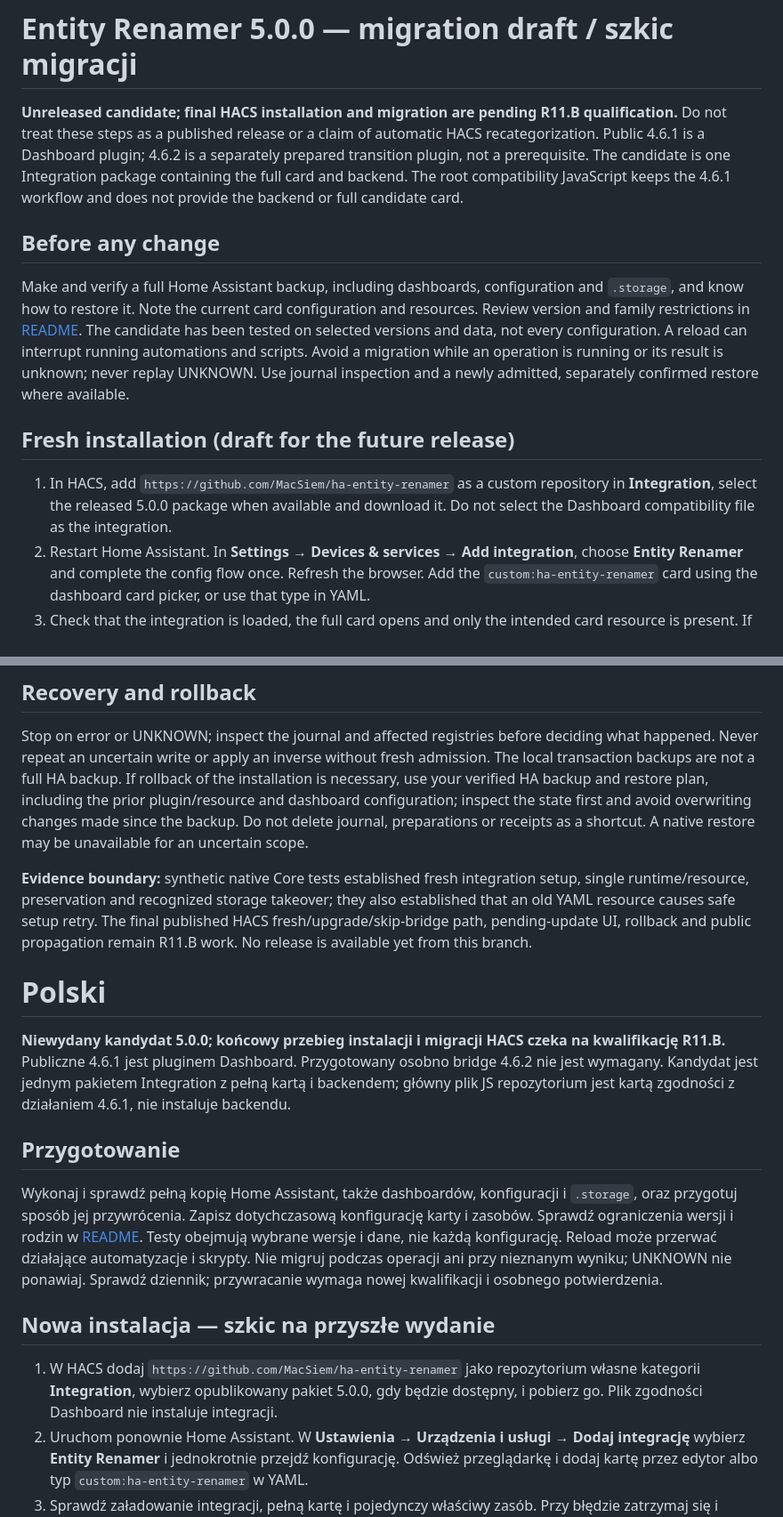
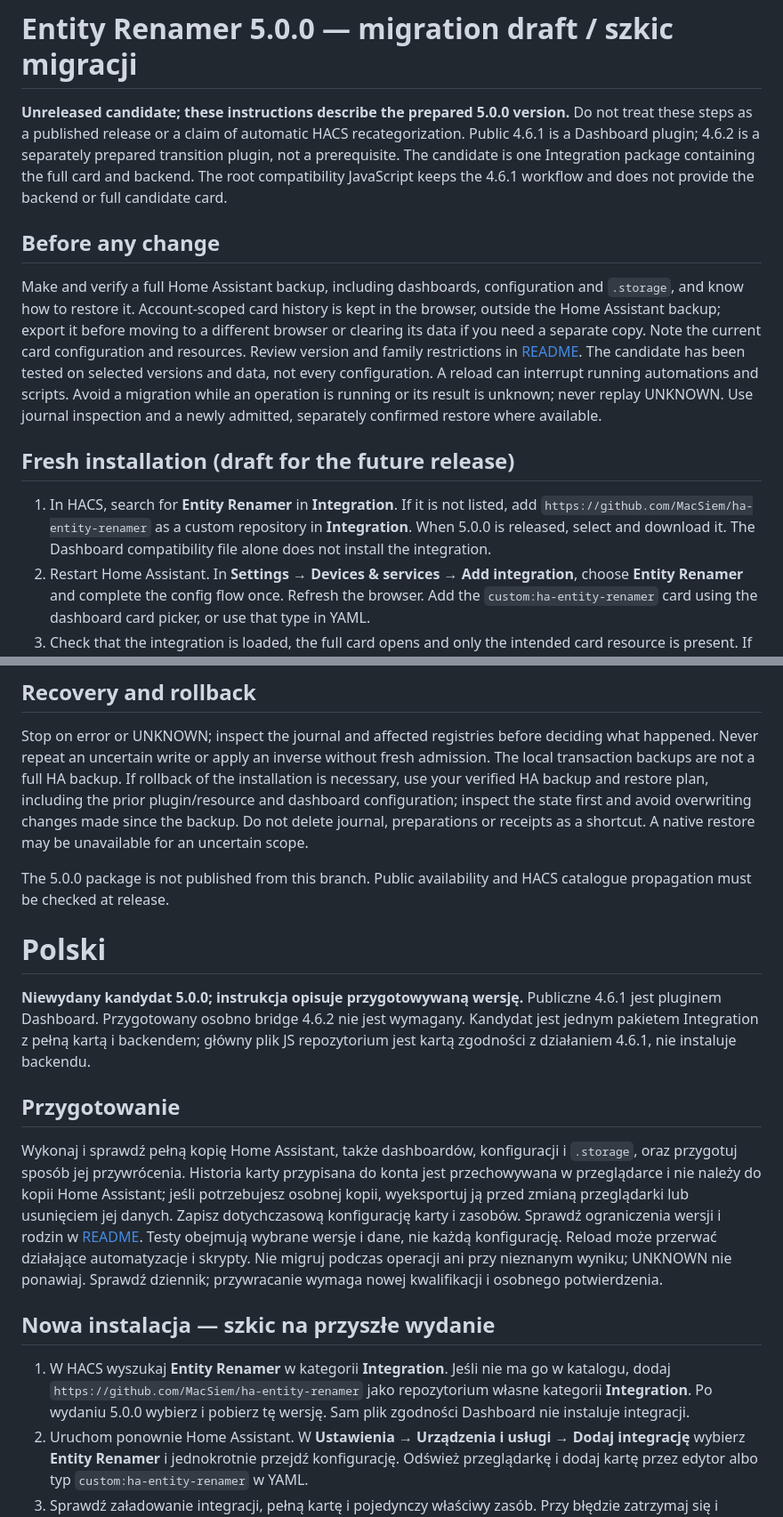
Before and after one commit to MacSiem/ha-entity-renamer, a Markdown page: MIGRATION.md, 2 parts joined by grey strips. Shown at 89% size. GitHub-like rendering.

```diff
--- a/MIGRATION.md
+++ b/MIGRATION.md
@@ -1,14 +1,14 @@
 # Entity Renamer 5.0.0 — migration draft / szkic migracji
 
-**Unreleased candidate; final HACS installation and migration are pending R11.B qualification.** Do not treat these steps as a published release or a claim of automatic HACS recategorization. Public 4.6.1 is a Dashboard plugin; 4.6.2 is a separately prepared transition plugin, not a prerequisite. The candidate is one Integration package containing the full card and backend. The root compatibility JavaScript keeps the 4.6.1 workflow and does not provide the backend or full candidate card.
+**Unreleased candidate; these instructions describe the prepared 5.0.0 version.** Do not treat these steps as a published release or a claim of automatic HACS recategorization. Public 4.6.1 is a Dashboard plugin; 4.6.2 is a separately prepared transition plugin, not a prerequisite. The candidate is one Integration package containing the full card and backend. The root compatibility JavaScript keeps the 4.6.1 workflow and does not provide the backend or full candidate card.
 
 ## Before any change
 
-Make and verify a full Home Assistant backup, including dashboards, configuration and `.storage`, and know how to restore it. Note the current card configuration and resources. Review version and family restrictions in [README](README.md). The candidate has been tested on selected versions and data, not every configuration. A reload can interrupt running automations and scripts. Avoid a migration while an operation is running or its result is unknown; never replay UNKNOWN. Use journal inspection and a newly admitted, separately confirmed restore where available.
+Make and verify a full Home Assistant backup, including dashboards, configuration and `.storage`, and know how to restore it. Account-scoped card history is kept in the browser, outside the Home Assistant backup; export it before moving to a different browser or clearing its data if you need a separate copy. Note the current card configuration and resources. Review version and family restrictions in [README](README.md). The candidate has been tested on selected versions and data, not every configuration. A reload can interrupt running automations and scripts. Avoid a migration while an operation is running or its result is unknown; never replay UNKNOWN. Use journal inspection and a newly admitted, separately confirmed restore where available.
 
 ## Fresh installation (draft for the future release)
 
-1. In HACS, add `https://github.com/MacSiem/ha-entity-renamer` as a custom repository in **Integration**, select the released 5.0.0 package when available and download it. Do not select the Dashboard compatibility file as the integration.
+1. In HACS, search for **Entity Renamer** in **Integration**. If it is not listed, add `https://github.com/MacSiem/ha-entity-renamer` as a custom repository in **Integration**. When 5.0.0 is released, select and download it. The Dashboard compatibility file alone does not install the integration.
 2. Restart Home Assistant. In **Settings → Devices & services → Add integration**, choose **Entity Renamer** and complete the config flow once. Refresh the browser. Add the `custom:ha-entity-renamer` card using the dashboard card picker, or use that type in YAML.
 3. Check that the integration is loaded, the full card opens and only the intended card resource is present. If it does not, stop and inspect HA logs and resources before trying changes.
 
@@ -24,19 +24,19 @@ Make and verify a full Home Assistant backup, including dashboards, configuratio
 
 Stop on error or UNKNOWN; inspect the journal and affected registries before deciding what happened. Never repeat an uncertain write or apply an inverse without fresh admission. The local transaction backups are not a full HA backup. If rollback of the installation is necessary, use your verified HA backup and restore plan, including the prior plugin/resource and dashboard configuration; inspect the state first and avoid overwriting changes made since the backup. Do not delete journal, preparations or receipts as a shortcut. A native restore may be unavailable for an uncertain scope.
 
-**Evidence boundary:** synthetic native Core tests established fresh integration setup, single runtime/resource, preservation and recognized storage takeover; they also established that an old YAML resource causes safe setup retry. The final published HACS fresh/upgrade/skip-bridge path, pending-update UI, rollback and public propagation remain R11.B work. No release is available yet from this branch.
+The 5.0.0 package is not published from this branch. Public availability and HACS catalogue propagation must be checked at release.
 
 # Polski
 
-**Niewydany kandydat 5.0.0; końcowy przebieg instalacji i migracji HACS czeka na kwalifikację R11.B.** Publiczne 4.6.1 jest pluginem Dashboard. Przygotowany osobno bridge 4.6.2 nie jest wymagany. Kandydat jest jednym pakietem Integration z pełną kartą i backendem; główny plik JS repozytorium jest kartą zgodności z działaniem 4.6.1, nie instaluje backendu.
+**Niewydany kandydat 5.0.0; instrukcja opisuje przygotowywaną wersję.** Publiczne 4.6.1 jest pluginem Dashboard. Przygotowany osobno bridge 4.6.2 nie jest wymagany. Kandydat jest jednym pakietem Integration z pełną kartą i backendem; główny plik JS repozytorium jest kartą zgodności z działaniem 4.6.1, nie instaluje backendu.
 
 ## Przygotowanie
 
-Wykonaj i sprawdź pełną kopię Home Assistant, także dashboardów, konfiguracji i `.storage`, oraz przygotuj sposób jej przywrócenia. Zapisz dotychczasową konfigurację karty i zasobów. Sprawdź ograniczenia wersji i rodzin w [README](README.md). Testy obejmują wybrane wersje i dane, nie każdą konfigurację. Reload może przerwać działające automatyzacje i skrypty. Nie migruj podczas operacji ani przy nieznanym wyniku; UNKNOWN nie ponawiaj. Sprawdź dziennik; przywracanie wymaga nowej kwalifikacji i osobnego potwierdzenia.
+Wykonaj i sprawdź pełną kopię Home Assistant, także dashboardów, konfiguracji i `.storage`, oraz przygotuj sposób jej przywrócenia. Historia karty przypisana do konta jest przechowywana w przeglądarce i nie należy do kopii Home Assistant; jeśli potrzebujesz osobnej kopii, wyeksportuj ją przed zmianą przeglądarki lub usunięciem jej danych. Zapisz dotychczasową konfigurację karty i zasobów. Sprawdź ograniczenia wersji i rodzin w [README](README.md). Testy obejmują wybrane wersje i dane, nie każdą konfigurację. Reload może przerwać działające automatyzacje i skrypty. Nie migruj podczas operacji ani przy nieznanym wyniku; UNKNOWN nie ponawiaj. Sprawdź dziennik; przywracanie wymaga nowej kwalifikacji i osobnego potwierdzenia.
 
 ## Nowa instalacja — szkic na przyszłe wydanie
 
-1. W HACS dodaj `https://github.com/MacSiem/ha-entity-renamer` jako repozytorium własne kategorii **Integration**, wybierz opublikowany pakiet 5.0.0, gdy będzie dostępny, i pobierz go. Plik zgodności Dashboard nie instaluje integracji.
+1. W HACS wyszukaj **Entity Renamer** w kategorii **Integration**. Jeśli nie ma go w katalogu, dodaj `https://github.com/MacSiem/ha-entity-renamer` jako repozytorium własne kategorii **Integration**. Po wydaniu 5.0.0 wybierz i pobierz tę wersję. Sam plik zgodności Dashboard nie instaluje integracji.
 2. Uruchom ponownie Home Assistant. W **Ustawienia → Urządzenia i usługi → Dodaj integrację** wybierz **Entity Renamer** i jednokrotnie przejdź konfigurację. Odśwież przeglądarkę i dodaj kartę przez edytor albo typ `custom:ha-entity-renamer` w YAML.
 3. Sprawdź załadowanie integracji, pełną kartę i pojedynczy właściwy zasób. Przy błędzie zatrzymaj się i sprawdź logi oraz zasoby.
 
```
Also changed, not shown: other parts of MIGRATION.md (+1 -1 lines), CHANGELOG.md (+3 -2 lines), README.md (+3 -3 lines).
